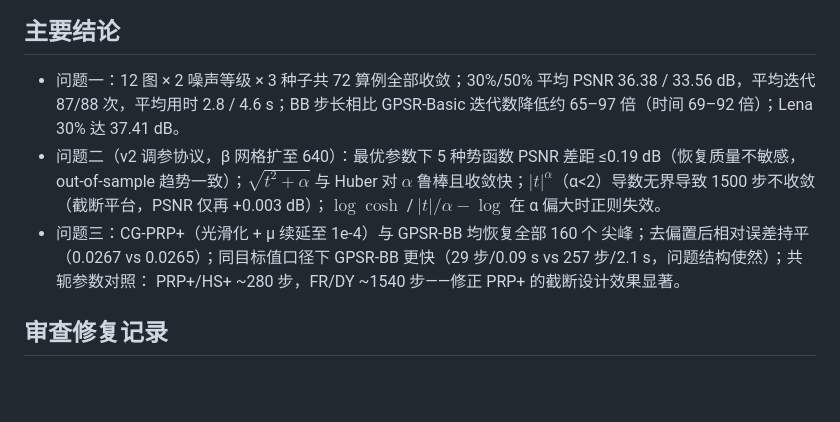
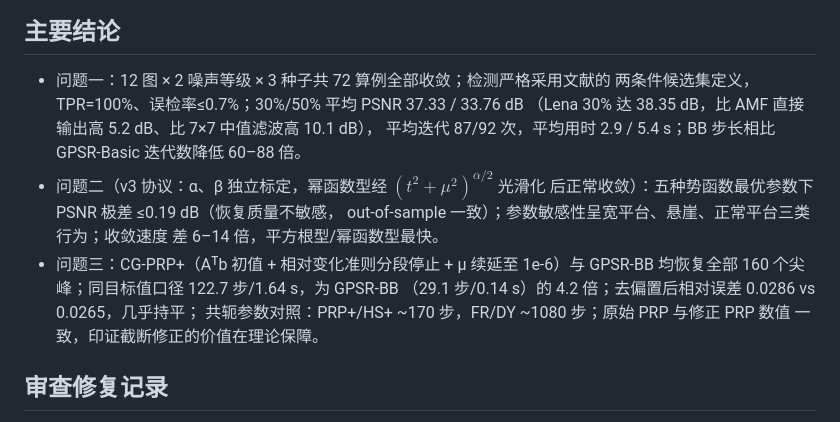
Before and after one commit to jiebro0721/signal-reconstruction, a Markdown page: README.md, the part around the change. Rendered like a GitHub page; blank space fills up the shorter version.

```diff
--- a/README.md
+++ b/README.md
@@ -86,18 +86,20 @@ python exp/problem2/make_figures2.py         # 图
 
 ## 主要结论
 
-- 问题一：12 图 × 2 噪声等级 × 3 种子共 72 算例全部收敛；30%/50% 平均 PSNR
-  36.38 / 33.56 dB，平均迭代 87/88 次，平均用时 2.8 / 4.6 s；BB 步长相比
-  GPSR-Basic 迭代数降低约 65–97 倍（时间 69–92 倍）；Lena 30% 达 37.41 dB。
-- 问题二（v2 调参协议，β 网格扩至 640）：最优参数下 5 种势函数 PSNR 差距
-  ≤0.19 dB（恢复质量不敏感，out-of-sample 趋势一致）；$\sqrt{t^2+\alpha}$
-  与 Huber 对 $\alpha$ 鲁棒且收敛快；$|t|^{\alpha}$（α<2）导数无界导致
-  1500 步不收敛（截断平台，PSNR 仅再 +0.003 dB）；$\log\cosh$ /
-  $|t|/\alpha-\log$ 在 α 偏大时正则失效。
-- 问题三：CG-PRP+（光滑化 + μ 续延至 1e-4）与 GPSR-BB 均恢复全部 160 个
-  尖峰；去偏置后相对误差持平（0.0267 vs 0.0265）；同目标值口径下 GPSR-BB
-  更快（29 步/0.09 s vs 257 步/2.1 s，问题结构使然）；共轭参数对照：
-  PRP+/HS+ ~280 步，FR/DY ~1540 步——修正 PRP+ 的截断设计效果显著。
+- 问题一：12 图 × 2 噪声等级 × 3 种子共 72 算例全部收敛；检测严格采用文献的
+  两条件候选集定义，TPR=100%、误检率≤0.7%；30%/50% 平均 PSNR 37.33 / 33.76 dB
+  （Lena 30% 达 38.35 dB，比 AMF 直接输出高 5.2 dB、比 7×7 中值滤波高 10.1 dB），
+  平均迭代 87/92 次，平均用时 2.9 / 5.4 s；BB 步长相比 GPSR-Basic 迭代数降低
+  60–88 倍。
+- 问题二（v3 协议：α、β 独立标定，幂函数型经 $(t^2+\mu^2)^{\alpha/2}$ 光滑化
+  后正常收敛）：五种势函数最优参数下 PSNR 极差 ≤0.19 dB（恢复质量不敏感，
+  out-of-sample 一致）；参数敏感性呈宽平台、悬崖、正常平台三类行为；收敛速度
+  差 6–14 倍，平方根型/幂函数型最快。
+- 问题三：CG-PRP+（Aᵀb 初值 + 相对变化准则分段停止 + μ 续延至 1e-6）与
+  GPSR-BB 均恢复全部 160 个尖峰；同目标值口径 122.7 步/1.64 s，为 GPSR-BB
+  （29.1 步/0.14 s）的 4.2 倍；去偏置后相对误差 0.0286 vs 0.0265，几乎持平；
+  共轭参数对照：PRP+/HS+ ~170 步，FR/DY ~1080 步；原始 PRP 与修正 PRP 数值
+  一致，印证截断修正的价值在理论保障。
 
 ## 审查修复记录
 
```
